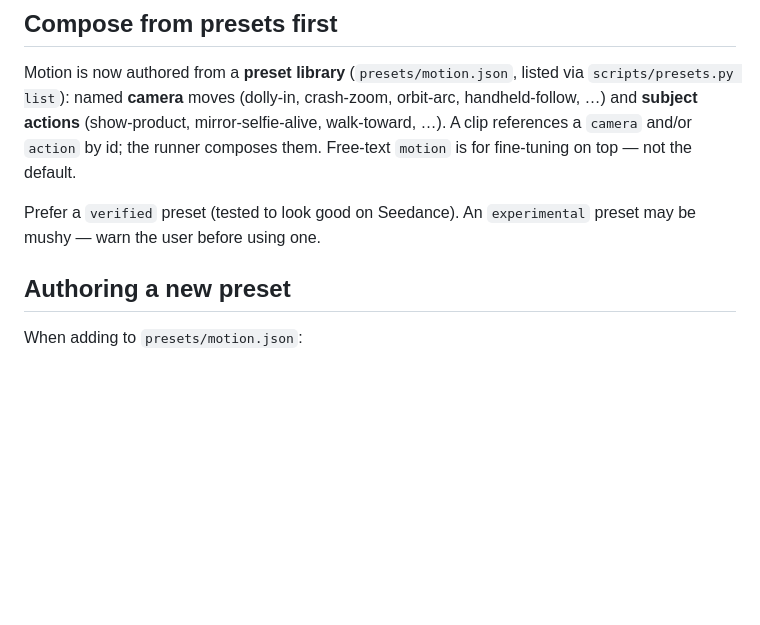
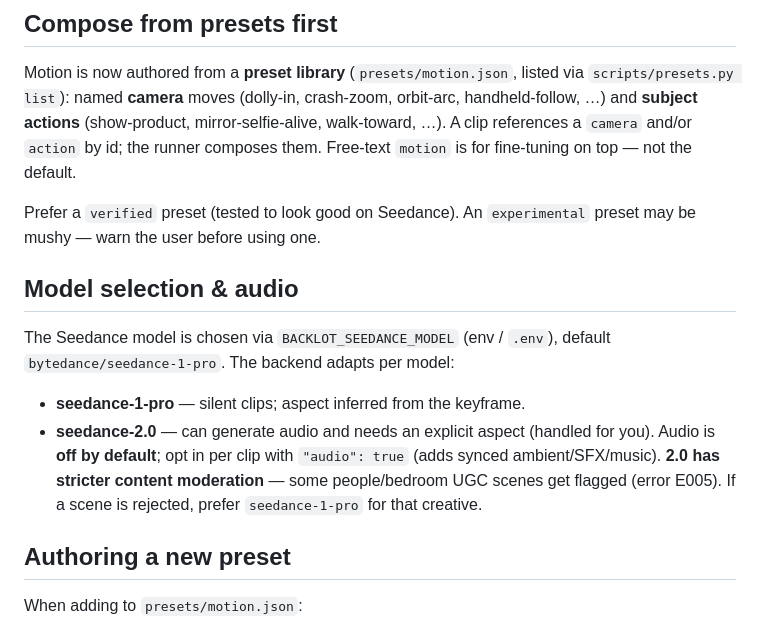
Before and after one commit to zakasalaheddine/backlot, a Markdown page: skills/_shared/seedance-motion.md, the part around the change. Drawn GitHub-style; blank space fills up the shorter version.

Commit message:
docs: document model selection, audio opt-in, and 2.0 moderation

```diff
--- a/skills/_shared/seedance-motion.md
+++ b/skills/_shared/seedance-motion.md
@@ -21,6 +21,18 @@ composes them. Free-text `motion` is for fine-tuning on top — not the default.
 
 Prefer a `verified` preset (tested to look good on Seedance). An `experimental`
 preset may be mushy — warn the user before using one.
+
+## Model selection & audio
+
+The Seedance model is chosen via `BACKLOT_SEEDANCE_MODEL` (env / `.env`), default
+`bytedance/seedance-1-pro`. The backend adapts per model:
+
+- **seedance-1-pro** — silent clips; aspect inferred from the keyframe.
+- **seedance-2.0** — can generate audio and needs an explicit aspect (handled for
+  you). Audio is **off by default**; opt in per clip with `"audio": true` (adds
+  synced ambient/SFX/music). **2.0 has stricter content moderation** — some
+  people/bedroom UGC scenes get flagged (error E005). If a scene is rejected, prefer
+  `seedance-1-pro` for that creative.
 
 ## Authoring a new preset
 
```
Also changed, not shown: skills/ugc-video/SKILL.md (+3 -0 lines).
